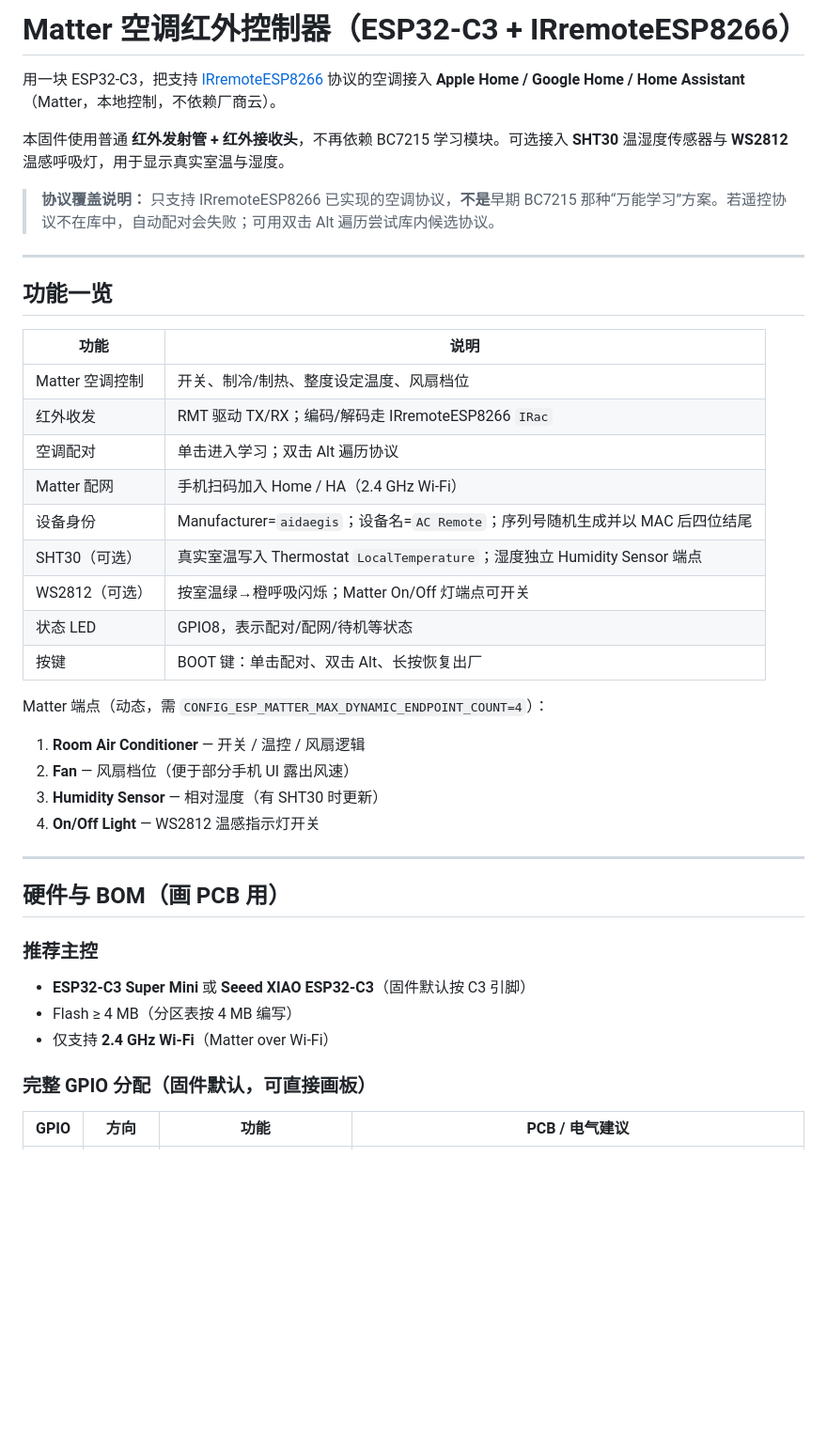
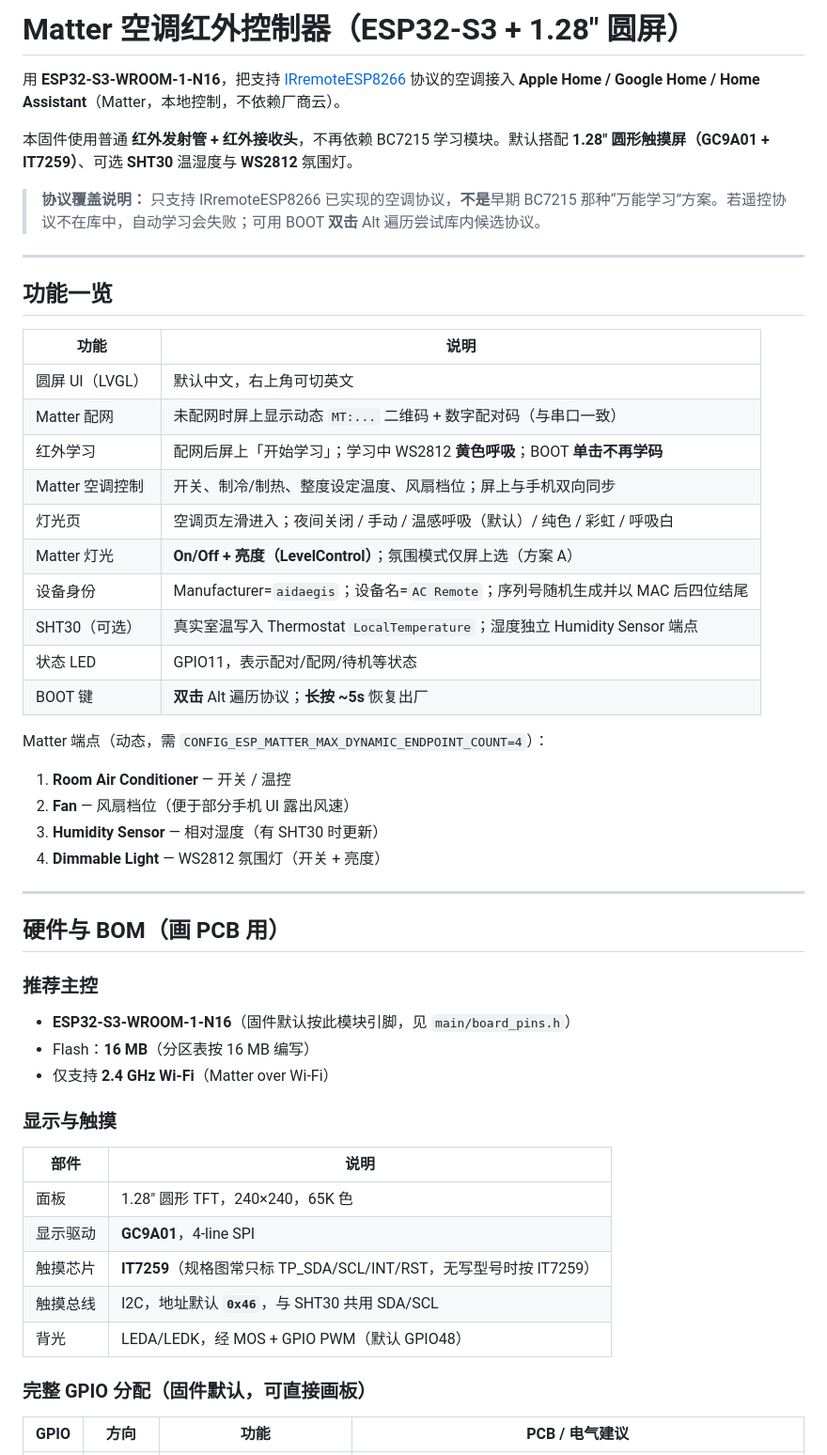
Before and after one commit to realDavy/ac_matter, a Markdown page: README.md, the part around one of its changes. Shown at 94% size. GitHub-like rendering; blank space fills up the shorter version.

```diff
--- a/README.md
+++ b/README.md
@@ -1,10 +1,10 @@
-# Matter 空调红外控制器（ESP32-C3 + IRremoteESP8266）
+# Matter 空调红外控制器（ESP32-S3 + 1.28″ 圆屏）
 
-用一块 ESP32-C3，把支持 [IRremoteESP8266](https://github.com/crankyoldgit/IRremoteESP8266) 协议的空调接入 **Apple Home / Google Home / Home Assistant**（Matter，本地控制，不依赖厂商云）。
+用 **ESP32-S3-WROOM-1-N16**，把支持 [IRremoteESP8266](https://github.com/crankyoldgit/IRremoteESP8266) 协议的空调接入 **Apple Home / Google Home / Home Assistant**（Matter，本地控制，不依赖厂商云）。
 
-本固件使用普通 **红外发射管 + 红外接收头**，不再依赖 BC7215 学习模块。可选接入 **SHT30** 温湿度传感器与 **WS2812** 温感呼吸灯，用于显示真实室温与湿度。
+本固件使用普通 **红外发射管 + 红外接收头**，不再依赖 BC7215 学习模块。默认搭配 **1.28″ 圆形触摸屏（GC9A01 + IT7259）**、可选 **SHT30** 温湿度与 **WS2812** 氛围灯。
 
-> **协议覆盖说明：** 只支持 IRremoteESP8266 已实现的空调协议，**不是**早期 BC7215 那种“万能学习”方案。若遥控协议不在库中，自动配对会失败；可用双击 Alt 遍历尝试库内候选协议。
+> **协议覆盖说明：** 只支持 IRremoteESP8266 已实现的空调协议，**不是**早期 BC7215 那种“万能学习”方案。若遥控协议不在库中，自动学习会失败；可用 BOOT **双击** Alt 遍历尝试库内候选协议。
 
 ---
 
@@ -12,22 +12,23 @@
 
 | 功能 | 说明 |
 |------|------|
-| Matter 空调控制 | 开关、制冷/制热、整度设定温度、风扇档位 |
-| 红外收发 | RMT 驱动 TX/RX；编码/解码走 IRremoteESP8266 `IRac` |
-| 空调配对 | 单击进入学习；双击 Alt 遍历协议 |
-| Matter 配网 | 手机扫码加入 Home / HA（2.4 GHz Wi‑Fi） |
+| 圆屏 UI（LVGL） | 默认中文，右上角可切英文 |
+| Matter 配网 | 未配网时屏上显示动态 `MT:...` 二维码 + 数字配对码（与串口一致） |
+| 红外学习 | 配网后屏上「开始学习」；学习中 WS2812 **黄色呼吸**；BOOT **单击不再学码** |
+| Matter 空调控制 | 开关、制冷/制热、整度设定温度、风扇档位；屏上与手机双向同步 |
+| 灯光页 | 空调页左滑进入；夜间关闭 / 手动 / 温感呼吸（默认）/ 纯色 / 彩虹 / 呼吸白 |
+| Matter 灯光 | **On/Off + 亮度（LevelControl）**；氛围模式仅屏上选（方案 A） |
 | 设备身份 | Manufacturer=`aidaegis`；设备名=`AC Remote`；序列号随机生成并以 MAC 后四位结尾 |
 | SHT30（可选） | 真实室温写入 Thermostat `LocalTemperature`；湿度独立 Humidity Sensor 端点 |
-| WS2812（可选） | 按室温绿→橙呼吸闪烁；Matter On/Off 灯端点可开关 |
-| 状态 LED | GPIO8，表示配对/配网/待机等状态 |
-| 按键 | BOOT 键：单击配对、双击 Alt、长按恢复出厂 |
+| 状态 LED | GPIO11，表示配对/配网/待机等状态 |
+| BOOT 键 | **双击** Alt 遍历协议；**长按 ~5s** 恢复出厂 |
 
 Matter 端点（动态，需 `CONFIG_ESP_MATTER_MAX_DYNAMIC_ENDPOINT_COUNT=4`）：
 
-1. **Room Air Conditioner** — 开关 / 温控 / 风扇逻辑
+1. **Room Air Conditioner** — 开关 / 温控
 2. **Fan** — 风扇档位（便于部分手机 UI 露出风速）
 3. **Humidity Sensor** — 相对湿度（有 SHT30 时更新）
-4. **On/Off Light** — WS2812 温感指示灯开关
+4. **Dimmable Light** — WS2812 氛围灯（开关 + 亮度）
 
 ---
 
@@ -35,9 +36,19 @@ Matter 端点（动态，需 `CONFIG_ESP_MATTER_MAX_DYNAMIC_ENDPOINT_COUNT=4`）
 
 ### 推荐主控
 
-- **ESP32-C3 Super Mini** 或 **Seeed XIAO ESP32-C3**（固件默认按 C3 引脚）
-- Flash ≥ 4 MB（分区表按 4 MB 编写）
+- **ESP32-S3-WROOM-1-N16**（固件默认按此模块引脚，见 `main/board_pins.h`）
+- Flash：**16 MB**（分区表按 16 MB 编写）
 - 仅支持 **2.4 GHz Wi‑Fi**（Matter over Wi‑Fi）
+
+### 显示与触摸
+
+| 部件 | 说明 |
+|------|------|
+| 面板 | 1.28″ 圆形 TFT，240×240，65K 色 |
+| 显示驱动 | **GC9A01**，4-line SPI |
+| 触摸芯片 | **IT7259**（规格图常只标 TP_SDA/SCL/INT/RST，无写型号时按 IT7259） |
+| 触摸总线 | I2C，地址默认 **`0x46`**，与 SHT30 共用 SDA/SCL |
+| 背光 | LEDA/LEDK，经 MOS + GPIO PWM（默认 GPIO48） |
 
 ### 完整 GPIO 分配（固件默认，可直接画板）
 
```
Also changed, not shown: other parts of README.md (+115 -87 lines).
